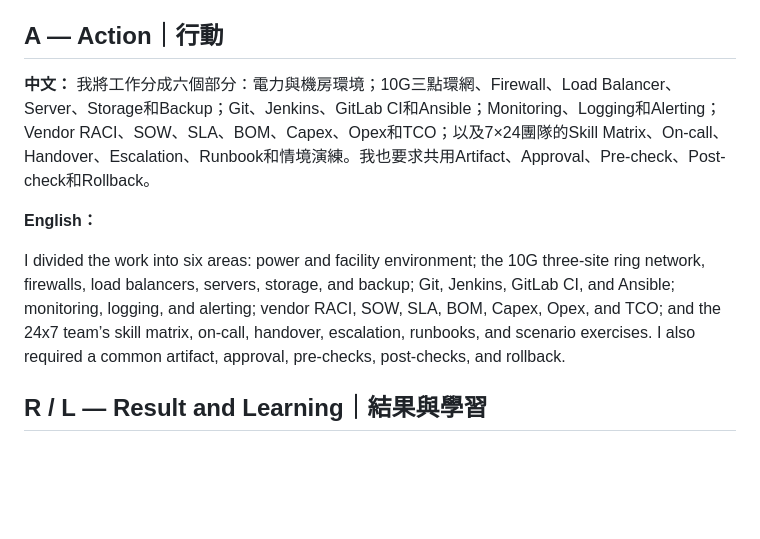
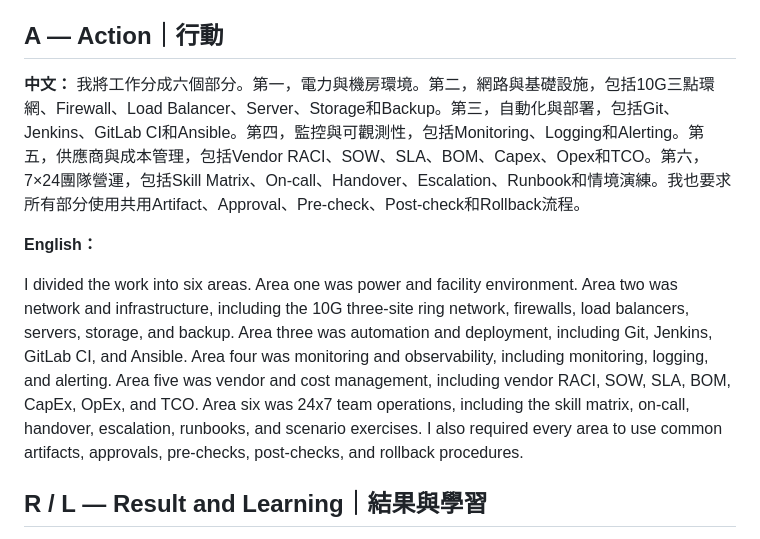
Before and after one commit to chikai0712/ck-english-interview-practice, a Markdown page: amazon-data-center-interview-star.md, the part around the change. Rendered like a GitHub page; blank space fills up the shorter version.

Commit message:
Clarify six areas in complex project answer

```diff
--- a/amazon-data-center-interview-star.md
+++ b/amazon-data-center-interview-star.md
@@ -74,11 +74,11 @@ We could reuse an existing environment, depend completely on an external IDC, or
 ## A — Action｜行動
 
 **中文：**
-我將工作分成六個部分：電力與機房環境；10G三點環網、Firewall、Load Balancer、Server、Storage和Backup；Git、Jenkins、GitLab CI和Ansible；Monitoring、Logging和Alerting；Vendor RACI、SOW、SLA、BOM、Capex、Opex和TCO；以及7×24團隊的Skill Matrix、On-call、Handover、Escalation、Runbook和情境演練。我也要求共用Artifact、Approval、Pre-check、Post-check和Rollback。
+我將工作分成六個部分。第一，電力與機房環境。第二，網路與基礎設施，包括10G三點環網、Firewall、Load Balancer、Server、Storage和Backup。第三，自動化與部署，包括Git、Jenkins、GitLab CI和Ansible。第四，監控與可觀測性，包括Monitoring、Logging和Alerting。第五，供應商與成本管理，包括Vendor RACI、SOW、SLA、BOM、Capex、Opex和TCO。第六，7×24團隊營運，包括Skill Matrix、On-call、Handover、Escalation、Runbook和情境演練。我也要求所有部分使用共用Artifact、Approval、Pre-check、Post-check和Rollback流程。
 
 **English：**
 
-I divided the work into six areas: power and facility environment; the 10G three-site ring network, firewalls, load balancers, servers, storage, and backup; Git, Jenkins, GitLab CI, and Ansible; monitoring, logging, and alerting; vendor RACI, SOW, SLA, BOM, Capex, Opex, and TCO; and the 24x7 team’s skill matrix, on-call, handover, escalation, runbooks, and scenario exercises. I also required a common artifact, approval, pre-checks, post-checks, and rollback.
+I divided the work into six areas. Area one was power and facility environment. Area two was network and infrastructure, including the 10G three-site ring network, firewalls, load balancers, servers, storage, and backup. Area three was automation and deployment, including Git, Jenkins, GitLab CI, and Ansible. Area four was monitoring and observability, including monitoring, logging, and alerting. Area five was vendor and cost management, including vendor RACI, SOW, SLA, BOM, CapEx, OpEx, and TCO. Area six was 24x7 team operations, including the skill matrix, on-call, handover, escalation, runbooks, and scenario exercises. I also required every area to use common artifacts, approvals, pre-checks, post-checks, and rollback procedures.
 
 ## R / L — Result and Learning｜結果與學習
 
```
